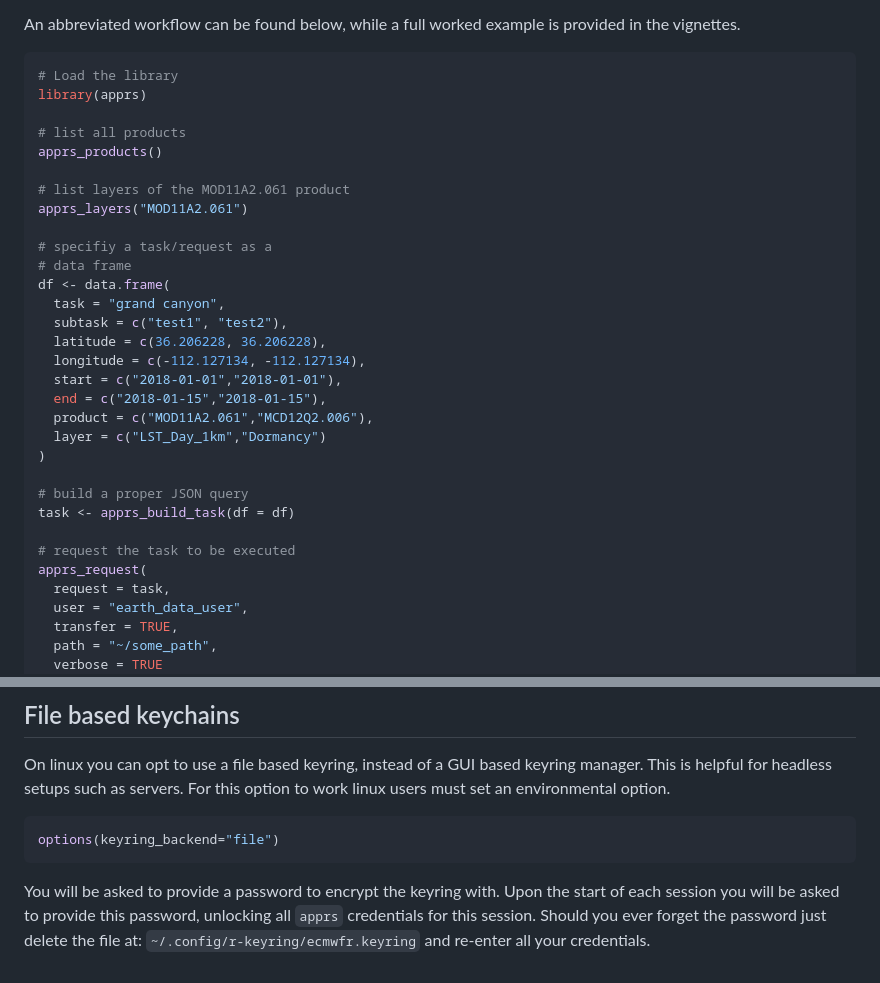
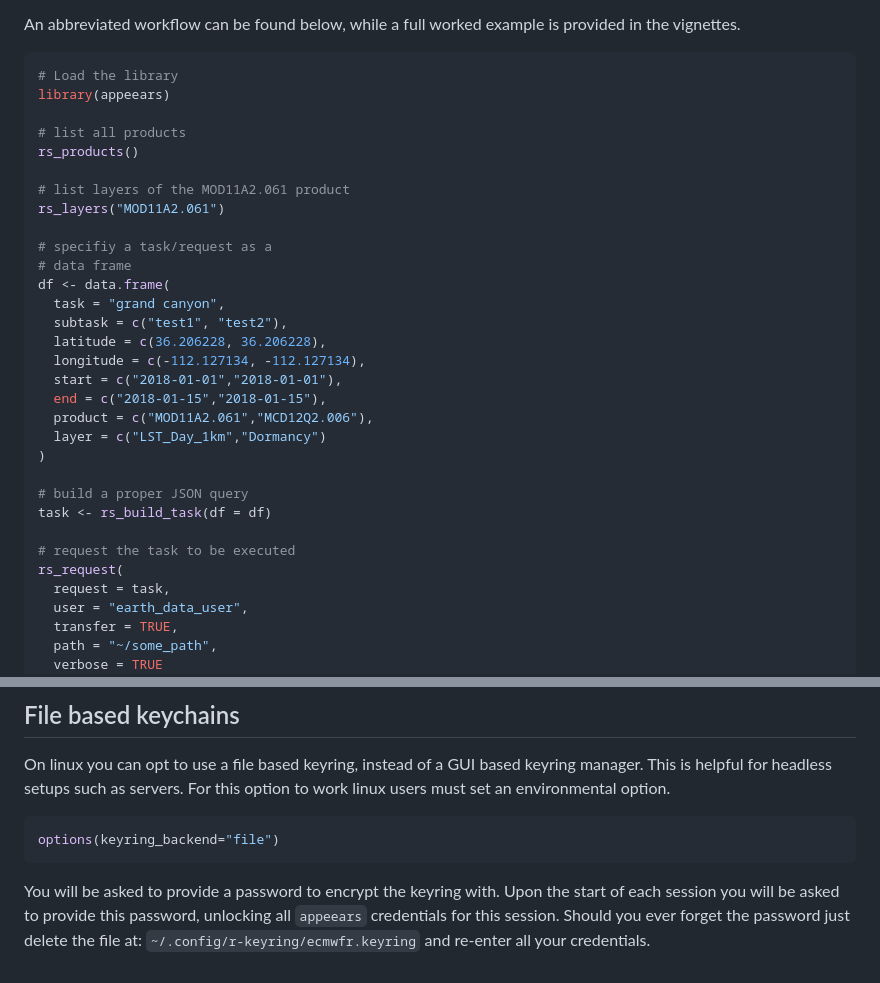
Before and after one commit to bluegreen-labs/appeears, a Markdown page: README.md, 2 parts joined by grey strips. Rendered like a GitHub page.

````diff
--- a/README.md
+++ b/README.md
@@ -107,13 +105,13 @@ worked example is provided in the vignettes.
 
 ```r
 # Load the library
-library(apprs)
+library(appeears)
 
 # list all products
-apprs_products()
+rs_products()
 
 # list layers of the MOD11A2.061 product
-apprs_layers("MOD11A2.061")
+rs_layers("MOD11A2.061")
 
 # specifiy a task/request as a
 # data frame
@@ -129,10 +127,10 @@ df <- data.frame(
 )
 
 # build a proper JSON query
-task <- apprs_build_task(df = df)
+task <- rs_build_task(df = df)
 
 # request the task to be executed
-apprs_request(
+rs_request(
   request = task,
   user = "earth_data_user",
   transfer = TRUE,
@@ -156,6 +154,6 @@ options(keyring_backend="file")
 
 You will be asked to provide a password to encrypt the keyring with.
 Upon the start of each session you will be asked to provide this
-password, unlocking all `apprs` credentials for this session. Should
+password, unlocking all `appeears` credentials for this session. Should
 you ever forget the password just delete the file at:
 `~/.config/r-keyring/ecmwfr.keyring` and re-enter all your credentials.
````
Also changed, not shown: other parts of README.md (+15 -17 lines).
